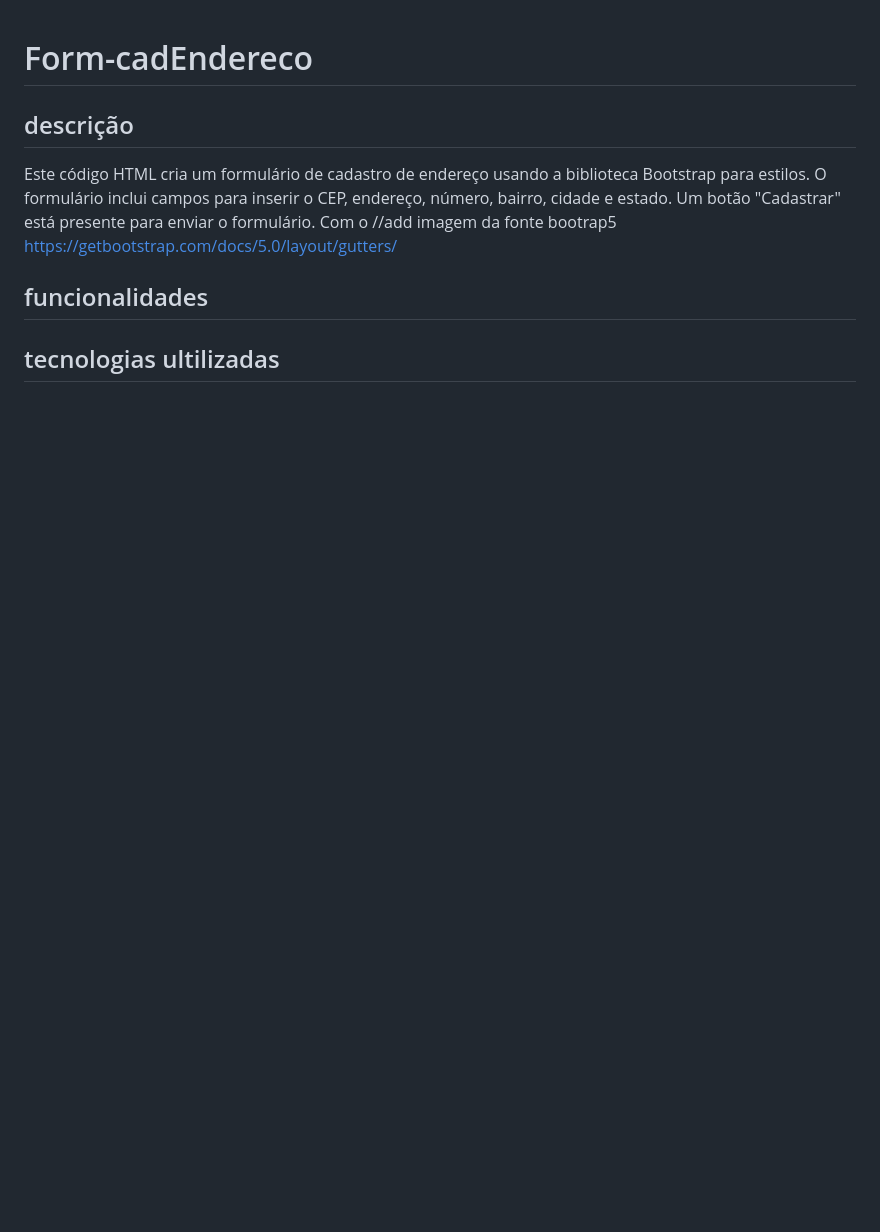
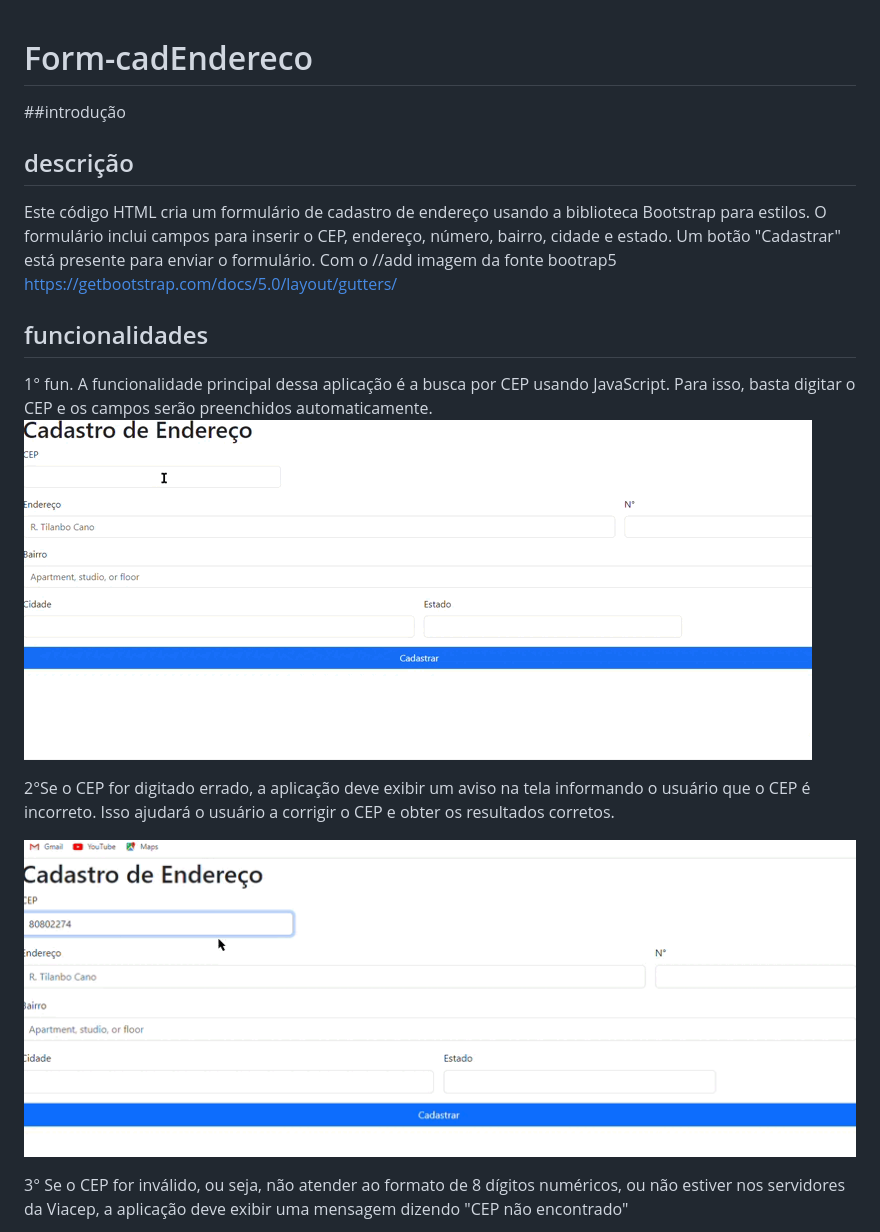
Before and after one commit to ashuro-ryuki/Form-cadEndereco, a Markdown page: README.md, the part around the change printed below. Rendered like a GitHub page; pictures changed too: gif1.gif (added), gif2.gif (added); blank space fills up the shorter version.

Commit message:
add readme estruturado

```diff
--- a/README.md
+++ b/README.md
@@ -1,5 +1,7 @@
 # Form-cadEndereco
 
+
+##introdução
 ## descrição
 Este código HTML cria um formulário de cadastro de endereço usando a biblioteca Bootstrap para estilos. O formulário inclui campos para inserir o CEP, endereço, número, bairro, cidade e estado. Um botão "Cadastrar" está presente para enviar o formulário.
 Com o
@@ -8,5 +10,36 @@ https://getbootstrap.com/docs/5.0/layout/gutters/
 
 
 ## funcionalidades
+1° fun. A funcionalidade principal dessa aplicação é a busca por CEP usando JavaScript. Para isso, basta digitar o CEP e os campos serão preenchidos automaticamente.
+![gif](gif1.gif)
 
-## tecnologias ultilizadas
+
+
+
+
+
+
+
+
+
+
+2°Se o CEP for digitado errado, a aplicação deve exibir um aviso na tela informando o usuário que o CEP é incorreto. Isso ajudará o usuário a corrigir o CEP e obter os resultados corretos.
+
+
+
+![gif](gif2.gif)
+
+
+
+
+
+
+
+
+
+
+
+3° Se o CEP for inválido, ou seja, não atender ao formato de 8 dígitos numéricos, ou não estiver nos servidores da Viacep, a aplicação deve exibir uma mensagem dizendo "CEP não encontrado"
+
+
+
```
Also changed, not shown: other parts of README.md (+48 -0 lines), foto.png (added), gif3.gif (added).
